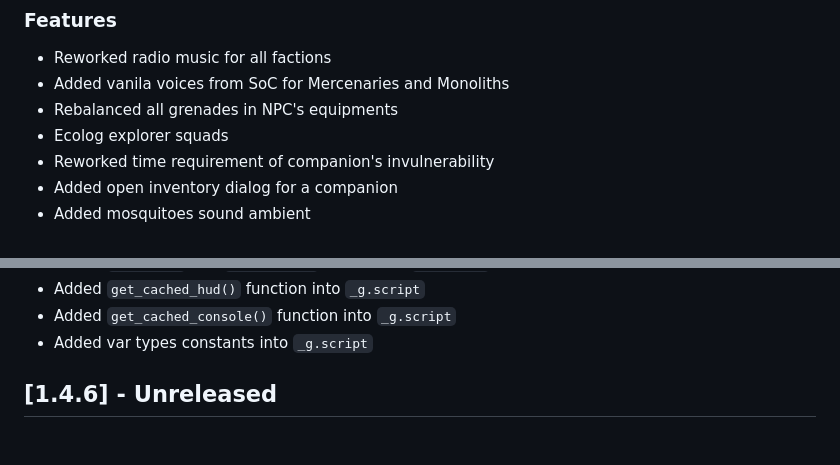
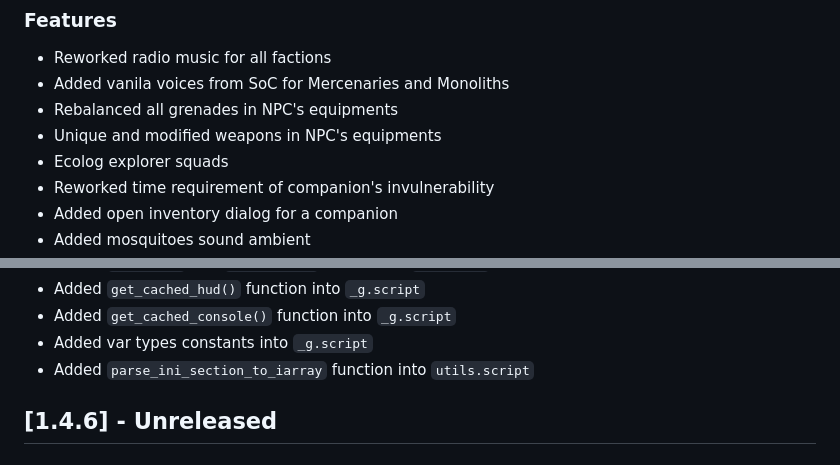
Before and after one commit to dancher743/stalker-coc-mods-compilation, a Markdown page: CHANGELOG.md, 2 parts joined by grey strips. Drawn GitHub-style.

Commit message:
Updated `CHANGELOG.md` due to unique and modified weapons in NPC's equipments

```diff
--- a/CHANGELOG.md
+++ b/CHANGELOG.md
@@ -8,6 +8,7 @@ All notable changes to this project will be documented in this file.
 * Reworked radio music for all factions
 * Added vanila voices from SoC for Mercenaries and Monoliths
 * Rebalanced all grenades in NPC's equipments
+* Unique and modified weapons in NPC's equipments
 * Ecolog explorer squads
 * Reworked time requirement of companion's invulnerability
 * Added open inventory dialog for a companion
@@ -93,6 +94,7 @@ All notable changes to this project will be documented in this file.
 * Added `get_cached_hud()` function into `_g.script`
 * Added `get_cached_console()` function into `_g.script`
 * Added var types constants into `_g.script`
+* Added `parse_ini_section_to_iarray` function into `utils.script`
 
 ## [1.4.6] - Unreleased
 
```
